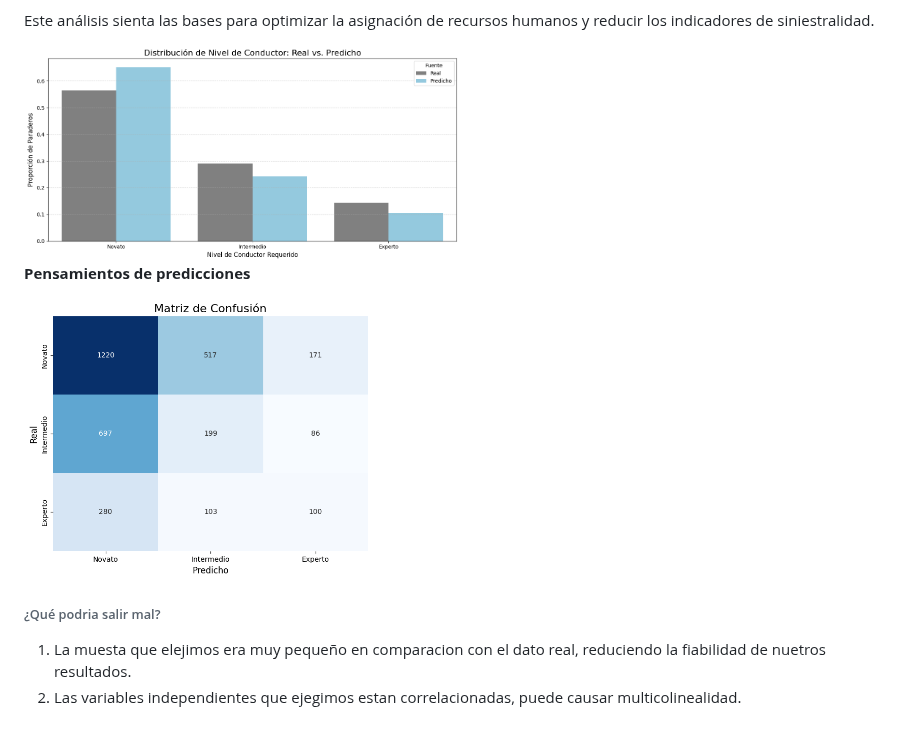
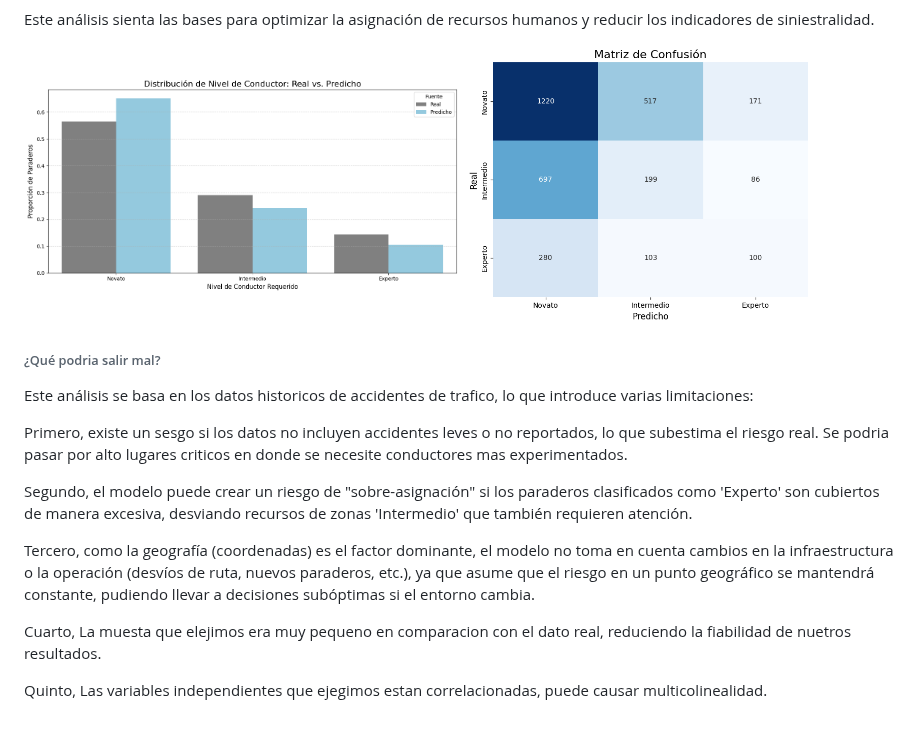
Before and after one commit to Cheng-0201/Proyecto-de-Ciencia-de-Dato, a Markdown page: docs/index_source.md, the part around the change. GitHub-like rendering.

Commit message:
Revise analysis and add limitations to predictions
Updated the analysis section with new insights and potential limitations regarding the data used for predictions.

```diff
--- a/docs/index_source.md
+++ b/docs/index_source.md
@@ -168,15 +168,20 @@ Decisión: Asignar conductores con mayor experiencia únicamente a los paraderos
 
 Este análisis sienta las bases para optimizar la asignación de recursos humanos y reducir los indicadores de siniestralidad.
 
-<img alt="predicciones" src="./img/choques/predicciones.png" width="50%"/>
+<img alt="predicciones" src="./img/choques/predicciones.png" width="50%"/>  <img alt="matriz_confusion" src="./img/choques/matriz_confusion.png" width="40%"/>
 
-**Pensamientos de predicciones**
-
-
-<img alt="matriz_confusion" src="./img/choques/matriz_confusion.png" width="40%"/>
 
 
 ###### ¿Qué podria salir mal?
 
-1. La muesta que elejimos era muy pequeño en comparacion con el dato real, reduciendo la fiabilidad de nuetros resultados.
-2. Las variables independientes que ejegimos estan correlacionadas, puede causar multicolinealidad.
+Este análisis se basa en los datos historicos de accidentes de trafico, lo que introduce varias limitaciones:
+
+Primero, existe un sesgo si los datos no incluyen accidentes leves o no reportados, lo que subestima el riesgo real. Se podria pasar por alto lugares criticos en donde se necesite conductores mas experimentados.
+
+Segundo, el modelo puede crear un riesgo de "sobre-asignación" si los paraderos clasificados como 'Experto' son cubiertos de manera excesiva, desviando recursos de zonas 'Intermedio' que también requieren atención.
+
+Tercero, como la geografía (coordenadas) es el factor dominante, el modelo no toma en cuenta cambios en la infraestructura o la operación (desvíos de ruta, nuevos paraderos, etc.), ya que asume que el riesgo en un punto geográfico se mantendrá constante, pudiendo llevar a decisiones subóptimas si el entorno cambia.
+
+Cuarto, La muesta que elejimos era muy pequeno en comparacion con el dato real, reduciendo la fiabilidad de nuetros resultados.
+
+Quinto, Las variables independientes que ejegimos estan correlacionadas, puede causar multicolinealidad.
```
